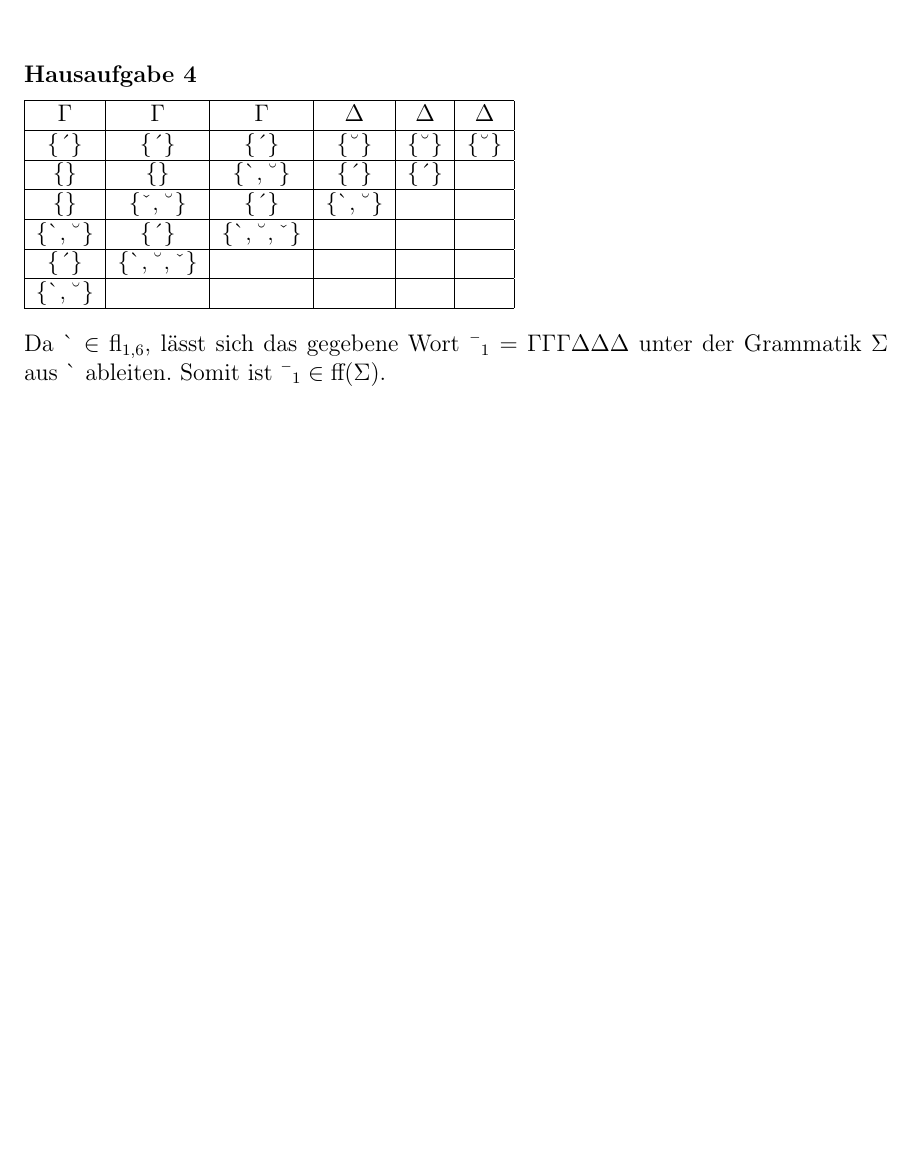
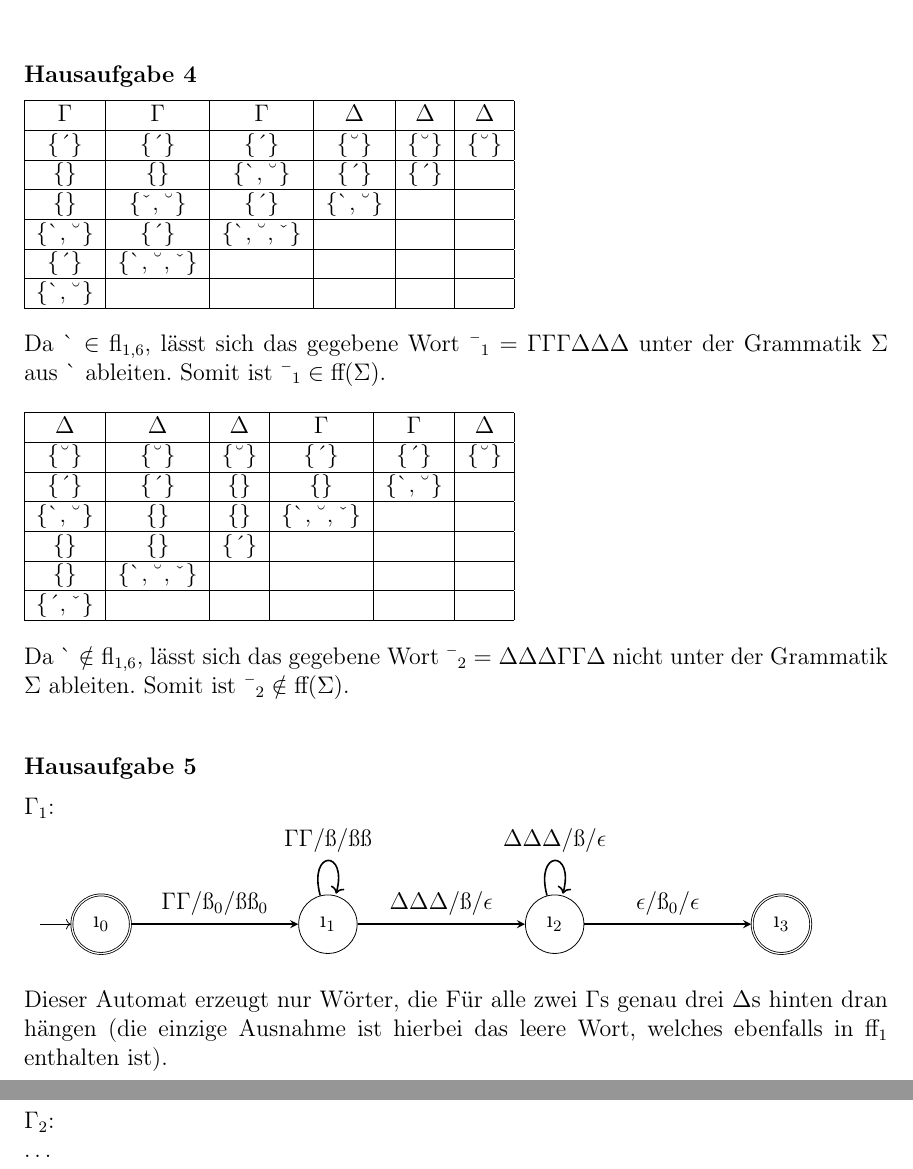
Before and after one commit to ybrenning/22-23-uebungen, a LaTeX document (aus/src/serie-6.tex): part of the page before the commit and two parts of pages 1 and 2 of 2 after it, the two joined at a grey line, cut so that both start at the same text, the shorter picture padded with empty space. Compiled offline with pdfLaTeX.

Commit message:
Add HA4 pt 2, HA5 pt 1

```diff
--- a/aus/src/serie-6.tex
+++ b/aus/src/serie-6.tex
@@ -101,4 +101,59 @@
 Da $ S \in N_{1, 6} $, l"asst sich das gegebene Wort $ w_1 = aaabbb $ unter der Grammatik $ G $ aus $ S $ ableiten.
 Somit ist $ w_1 \in L(G) $.
 
+\bigskip
+
+\begin{tabular}{ |c|c|c|c|c|c| }
+    \hline
+    $ b $ & $ b $ & $ b $ & $ a $ & $ a $ & $ b $ \\
+    \hline
+    $ \{V\} $ & $ \{V\} $ & $ \{V\} $ & $ \{T\} $ & $ \{T\} $ & $ \{V\} $ \\
+    \hline
+    $ \{T\} $ & $ \{T\} $ & $ \{\} $ & $ \{\} $ & $ \{S, V\} $ &  \\
+    \hline
+    $ \{S, V\} $ & $ \{\} $ & $ \{\} $ & $ \{S, V, U\} $ &   &  \\
+    \hline
+    $ \{\} $ & $ \{\} $ & $ \{T\} $ &   &   &  \\
+    \hline
+    $ \{\} $ & $ \{S, V, U\} $ &   &   &   &  \\
+    \hline
+    $ \{T, U\} $ &   &   &   &   &  \\
+    \hline
+\end{tabular}
+
+\bigskip
+
+Da $ S \notin N_{1, 6} $, l"asst sich das gegebene Wort $ w_2 = bbbaab $ nicht unter der Grammatik $ G $ ableiten.
+Somit ist $ w_2 \notin L(G) $.
+
+\bigskip
+
+\Aufgabe{5}
+
+$ \mathcal{A}_1 $:
+
+\begin{tikzpicture} [node distance = 4cm, on grid, auto]
+    \node (q0) [state, initial, accepting, initial text = {}] {$q_0$};
+    \node (q1) [state, right = of q0] {$q_1$};
+    \node (q2) [state, right = of q1] {$q_2$};
+    \node (q3) [state, accepting, right = of q2] {$q_3$};
+
+    \path [-stealth, thick]
+        (q0) edge node {$ aa / Z_0 / ZZ_0 $} (q1)
+        (q1) edge [loop above] node {$ aa / Z / ZZ $} ()
+        (q1) edge node {$ bbb / Z / \epsilon $} (q2)
+        (q2) edge [loop above] node {$ bbb / Z / \epsilon $} ()
+        (q2) edge node {$ \epsilon / Z_0 / \epsilon $} (q3);
+\end{tikzpicture}
+
+\bigskip
+
+Dieser Automat erzeugt nur W"orter, die F"ur alle zwei $ a $s genau drei $ b $s hinten dran h"angen
+(die einzige Ausnahme ist hierbei das leere Wort, welches ebenfalls in $ L_1 $ enthalten ist).
+
+\newpage
+
+$ \mathcal{A}_2 $: \\
+$ \dots $
+
 \end{document}
```
Also changed, not shown: aus/out/serie-6.pdf.
